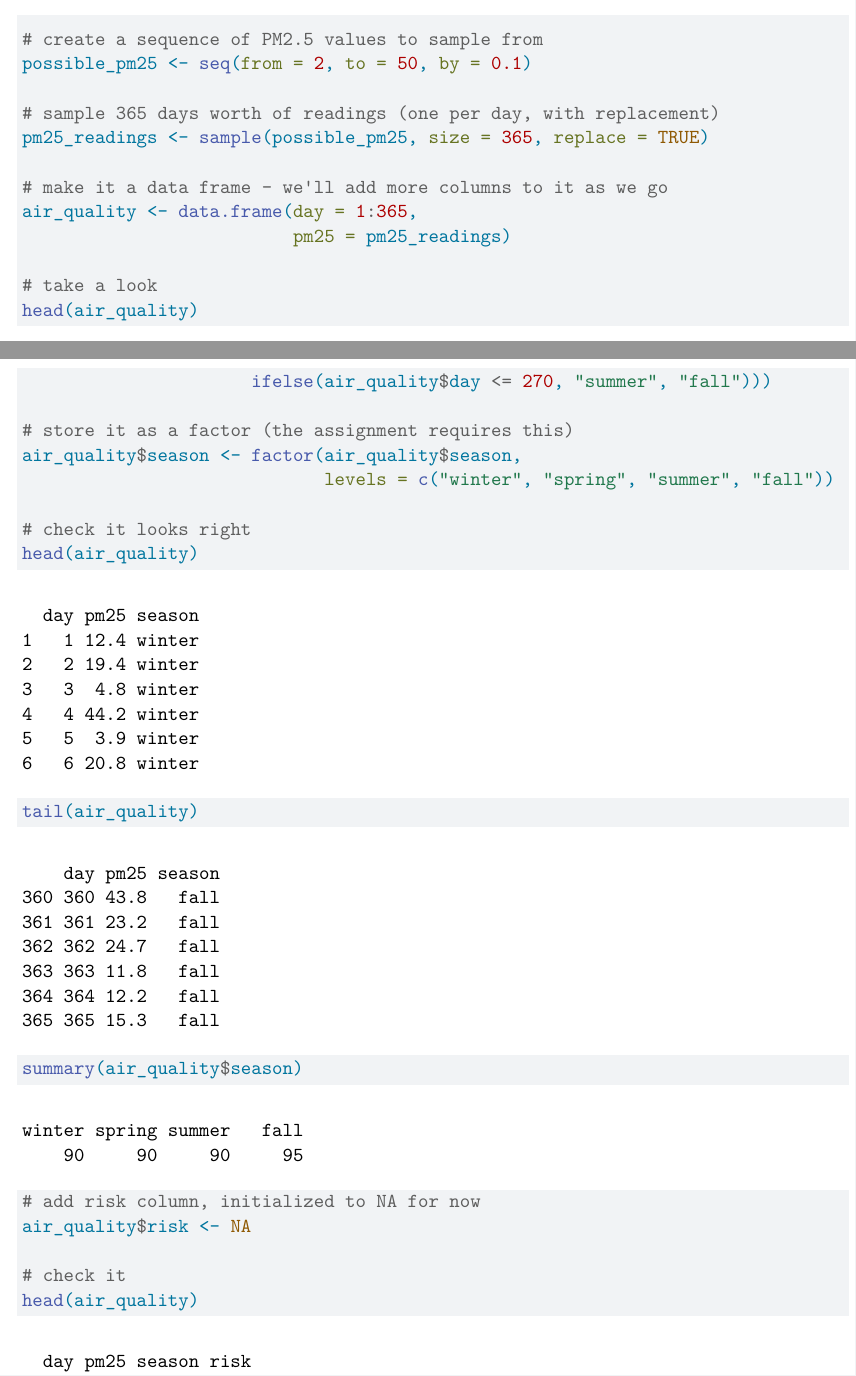
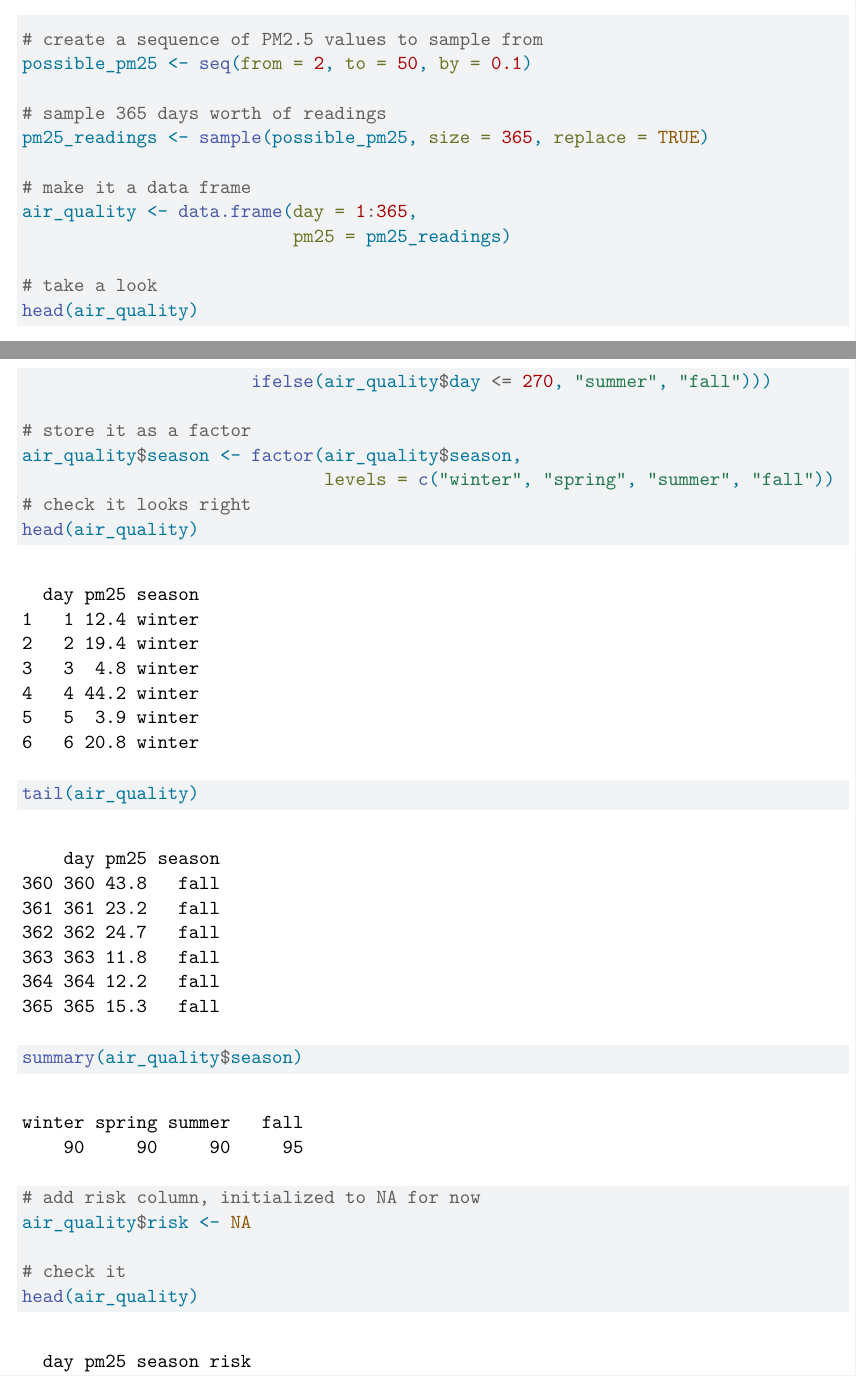
Before and after one commit to elenaRCode/Grace_Elena2, a Quarto document (HW3.qmd): two parts of pages 1 and 2 of 3, joined at a grey line, cut so that both start at the same text. Rendered offline with R 4.5, knitr and Pandoc in place of Quarto, then LaTeX, with nearby package versions; code that draws random numbers runs with fixed seeds of ours.

Commit message:
save dataset

```diff
--- a/HW3.qmd
+++ b/HW3.qmd
@@ -29,10 +29,10 @@ knitr::opts_chunk$set(echo = TRUE, message = FALSE, warning = FALSE)
 # create a sequence of PM2.5 values to sample from
 possible_pm25 <- seq(from = 2, to = 50, by = 0.1)
 
-# sample 365 days worth of readings (one per day, with replacement)
+# sample 365 days worth of readings
 pm25_readings <- sample(possible_pm25, size = 365, replace = TRUE)
 
-# make it a data frame - we'll add more columns to it as we go
+# make it a data frame
 air_quality <- data.frame(day = 1:365,
                           pm25 = pm25_readings)
 
@@ -47,10 +47,9 @@ air_quality$season <- ifelse(air_quality$day <= 90, "winter",
                       ifelse(air_quality$day <= 180, "spring",
                       ifelse(air_quality$day <= 270, "summer", "fall")))
 
-# store it as a factor (the assignment requires this)
+# store it as a factor
 air_quality$season <- factor(air_quality$season,
                              levels = c("winter", "spring", "summer", "fall"))
-
 # check it looks right
 head(air_quality)
 tail(air_quality)
```
